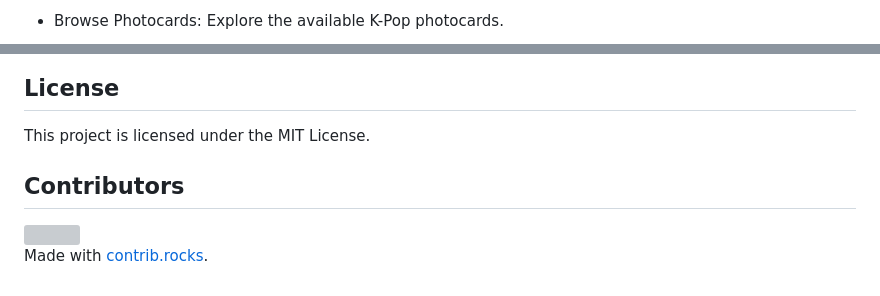
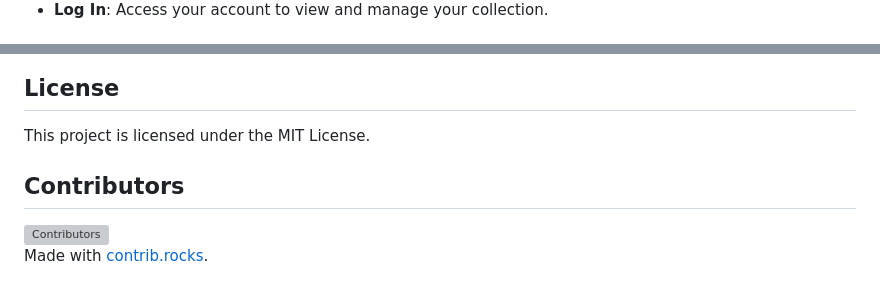
Before and after one commit to andrew76214/Cardverse-KPop, a Markdown page: README.md, 2 parts joined by grey strips. Rendered like a GitHub page; grey boxes are pictures that could not be loaded.

```diff
--- a/README.md
+++ b/README.md
@@ -67,3 +72,3 @@ To set up the project locally, follow these steps:
 
-- Browse Photocards: Explore the available K-Pop photocards.
+- **Log In**: Access your account to view and manage your collection.
 
@@ -115,10 +126,12 @@ Cardverse-KPop/
 
 ## License
+
 This project is licensed under the MIT License.
 
 ## Contributors
+
 <a href="https://github.com/andrew76214/Cardverse-KPop/graphs/contributors">
-  <img src="https://contrib.rocks/image?repo=andrew76214/Cardverse-KPop" />
+  <img src="https://contrib.rocks/image?repo=andrew76214/Cardverse-KPop" alt="Contributors" />
 </a>
 
 Made with [contrib.rocks](https://contrib.rocks).
```
Also changed, not shown: other parts of README.md (+27 -16 lines).
